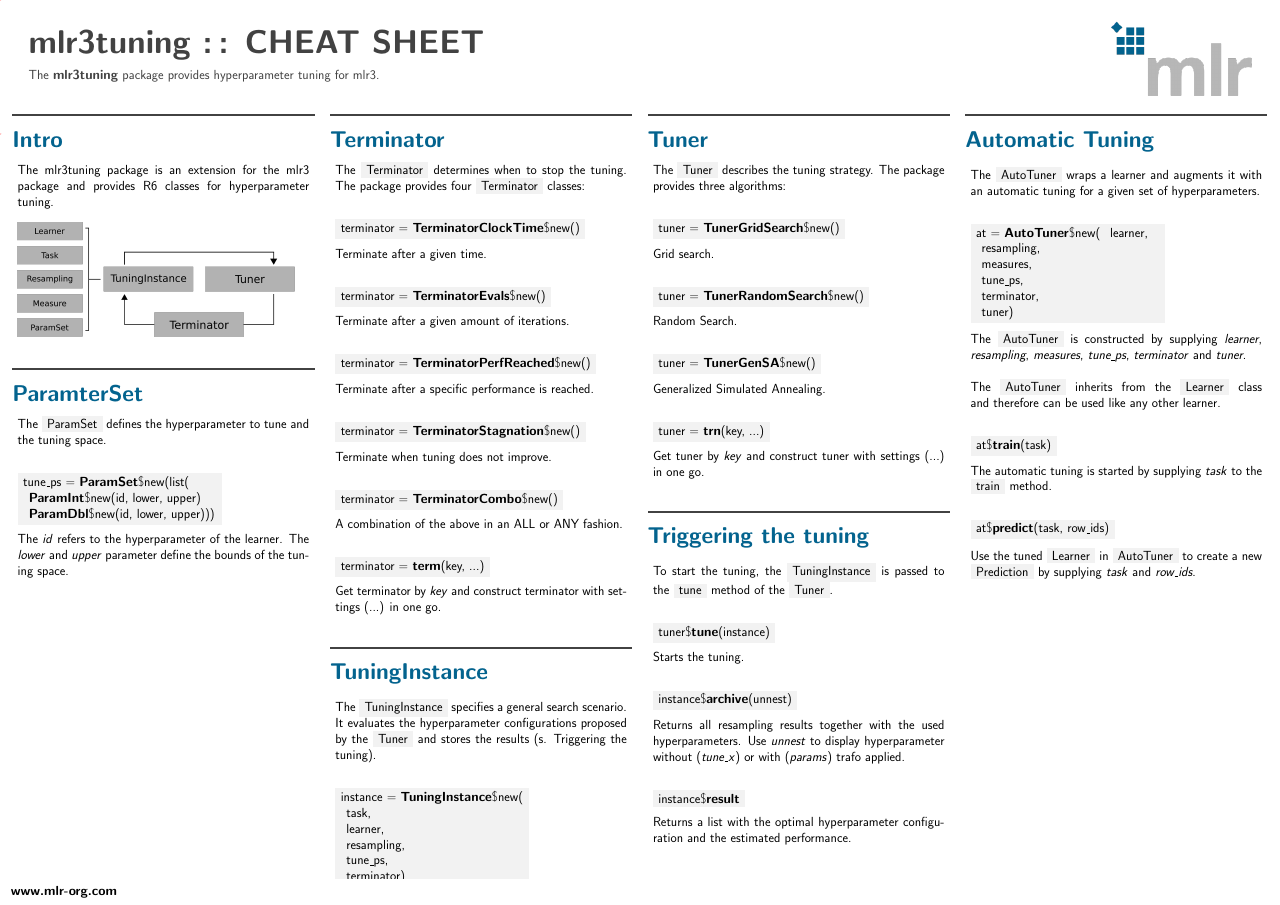
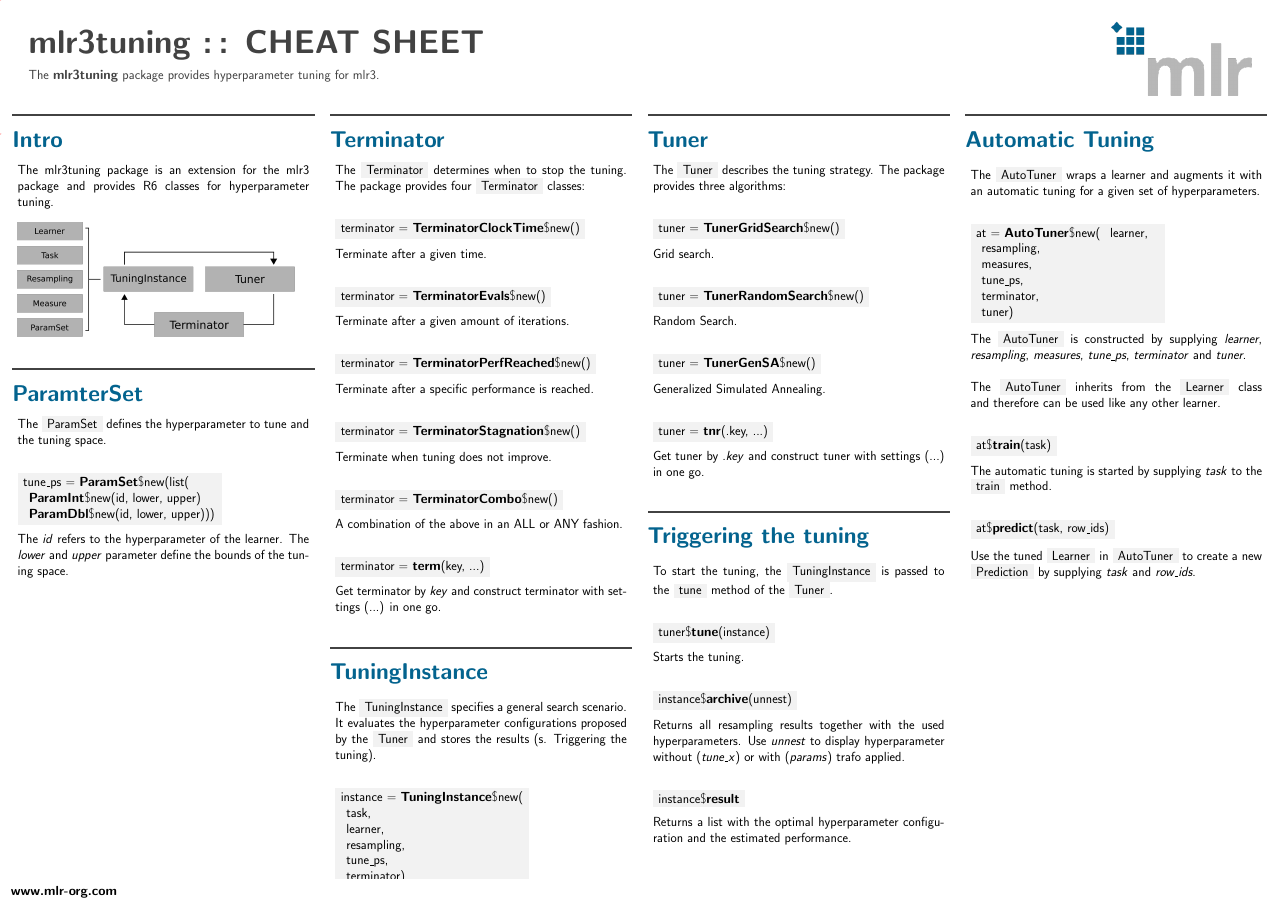
Before and after one commit to mlr-org/mlr3cheatsheets, a LaTeX poster (mlr3tuning/mlr3tuningcheatsheet.tex): the whole page. Compiled offline with pdfLaTeX.

Commit message:
Fix tnr description

```diff
--- a/mlr3tuning/mlr3tuningcheatsheet.tex
+++ b/mlr3tuning/mlr3tuningcheatsheet.tex
@@ -161,9 +161,9 @@
 							Generalized Simulated Annealing.
 							\\
 							\begin{codebox}
-								tuner = \textbf{trn}(key, ...)
+								tuner = \textbf{tnr}(.key, ...)
 							\end{codebox}
-							Get tuner by \textit{key} and construct tuner with settings (...) in one go.
+							Get tuner by \textit{.key} and construct tuner with settings (...) in one go.
 						\end{myblock}
 						\begin{myblock}{Triggering the tuning}
 							To start the tuning, the \codeinline{TuningInstance} is passed to the \codeinline{tune} method of the \codeinline{Tuner}.
```
